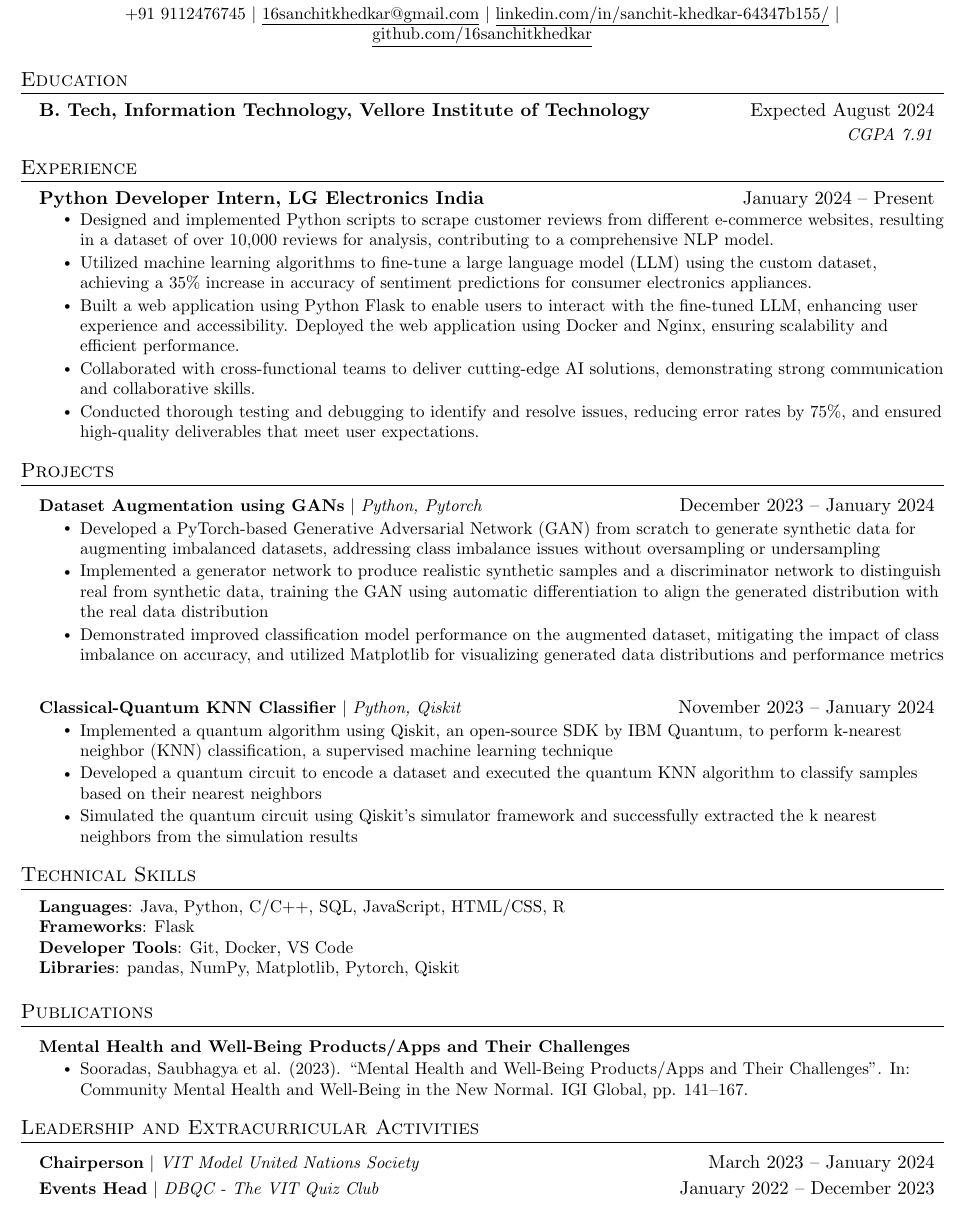
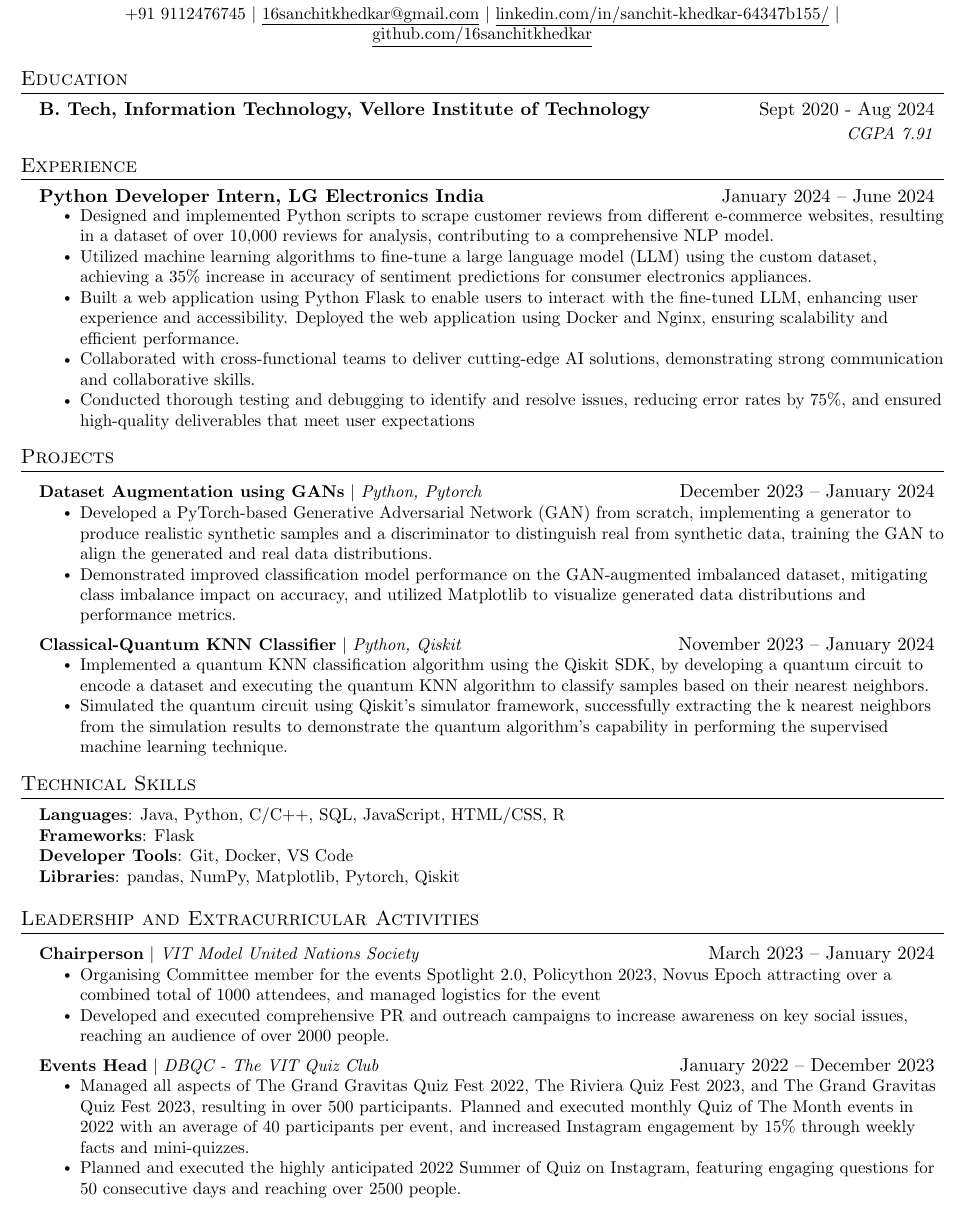
Before and after one commit to 16sanchitkhedkar/resume, a LaTeX CV (Sanchit_Khedkar_Resume.tex): part of the page, cut so that both start at the same text. Compiled offline with pdfLaTeX.

Commit message:
Update Sanchit_Khedkar_Resume.tex

```diff
--- a/Sanchit_Khedkar_Resume.tex
+++ b/Sanchit_Khedkar_Resume.tex
@@ -123,7 +123,7 @@
 \section{Education}
   \resumeSubHeadingListStart
     \resumeSubheading
-      {B. Tech, Information Technology, Vellore Institute of Technology}{Expected August 2024}
+      {B. Tech, Information Technology, Vellore Institute of Technology}{Sept 2020 - Aug 2024}
       {}{CGPA 7.91}
     % \resumeSubheading
       % {Blinn College}{Bryan, TX}
@@ -136,15 +136,15 @@
   \resumeSubHeadingListStart
 
     \resumeSubheading
-      {Python Developer Intern, LG Electronics India}{January 2024 -- Present}
+      {Python Developer Intern, LG Electronics India}{January 2024 -- June 2024}
       {}{}
       \vspace{-0.70cm}
       \resumeItemListStart
-    \resumeItem{Designed and implemented Python scripts to scrape customer reviews from different e-commerce websites, resulting in a dataset of over 10,000 reviews for analysis, contributing to a comprehensive NLP model.}
+    \resumeItem {Designed and implemented Python scripts to scrape customer reviews from different e-commerce websites, resulting in a dataset of over 10,000 reviews for analysis, contributing to a comprehensive NLP model.}
     \resumeItem{Utilized machine learning algorithms to fine-tune a large language model (LLM) using the custom dataset, achieving a 35\% increase in accuracy of sentiment predictions for consumer electronics appliances.}
-    \resumeItem{Built a web application using Python Flask to enable users to interact with the fine-tuned LLM, enhancing user experience and accessibility. Deployed the web application using Docker and Nginx, ensuring scalability and efficient performance.}
-    \resumeItem{Collaborated with cross-functional teams to deliver cutting-edge AI solutions, demonstrating strong communication and collaborative skills.}
-    \resumeItem{Conducted thorough testing and debugging to identify and resolve issues, reducing error rates by 75\%, and ensured high-quality deliverables that meet user expectations.}
+\resumeItem{Built a web application using Python Flask to enable users to interact with the fine-tuned LLM, enhancing user experience and accessibility. Deployed the web application using Docker and Nginx, ensuring scalability and efficient performance.}
+\resumeItem{Collaborated with cross-functional teams to deliver cutting-edge AI solutions, demonstrating strong communication and collaborative skills.}
+\resumeItem{Conducted thorough testing and debugging to identify and resolve issues, reducing error rates by 75\%, and ensured high-quality deliverables that meet user expectations}
       \resumeItemListEnd
 
 % -----------Multiple Positions Heading-----------
@@ -187,16 +187,14 @@
       \resumeProjectHeading
            {\textbf{\href{https://github.com/16sanchitkhedkar/Dataset-Augmentation-with-GANs}{Dataset Augmentation using GANs}} $|$ \emph{Python, Pytorch}}{December 2023 -- January 2024}
           \resumeItemListStart
-          \resumeItem{Developed a PyTorch-based Generative Adversarial Network (GAN) from scratch to generate synthetic data for augmenting imbalanced datasets, addressing class imbalance issues without oversampling or undersampling}
-    \resumeItem{Implemented a generator network to produce realistic synthetic samples and a discriminator network to distinguish real from synthetic data, training the GAN using automatic differentiation to align the generated distribution with the real data distribution}
-    \resumeItem{Demonstrated improved classification model performance on the augmented dataset, mitigating the impact of class imbalance on accuracy, and utilized Matplotlib for visualizing generated data distributions and performance metrics}
+          \resumeItem{Developed a PyTorch-based Generative Adversarial Network (GAN) from scratch, implementing a generator to produce realistic synthetic samples and a discriminator to distinguish real from synthetic data, training the GAN to align the generated and real data distributions.}
+        \resumeItem{Demonstrated improved classification model performance on the GAN-augmented imbalanced dataset, mitigating class imbalance impact on accuracy, and utilized Matplotlib to visualize generated data distributions and performance metrics.}
           \resumeItemListEnd
       \resumeProjectHeading
           {\textbf{\href{https://github.com/16sanchitkhedkar/Classical-Quantum-KNN}{Classical-Quantum KNN Classifier}} $|$ \emph{Python, Qiskit}}{November 2023 -- January 2024}
           \resumeItemListStart
-            \resumeItem{Implemented a quantum algorithm using Qiskit, an open-source SDK by IBM Quantum, to perform k-nearest neighbor (KNN) classification, a supervised machine learning technique}
-            \resumeItem{Developed a quantum circuit to encode a dataset and executed the quantum KNN algorithm to classify samples based on their nearest neighbors}
-            \resumeItem{Simulated the quantum circuit using Qiskit's simulator framework and successfully extracted the k nearest neighbors from the simulation results}
+            \resumeItem{Implemented a quantum KNN classification algorithm using the Qiskit SDK, by developing a quantum circuit to encode a dataset and executing the quantum KNN algorithm to classify samples based on their nearest neighbors.}
+            \resumeItem{Simulated the quantum circuit using Qiskit's simulator framework, successfully extracting the k nearest neighbors from the simulation results to demonstrate the quantum algorithm's capability in performing the supervised machine learning technique.}
           \resumeItemListEnd
     \resumeSubHeadingListEnd
 
@@ -219,37 +217,39 @@
     }}
  \end{itemize}
 
-%-----------Publications-----------
-\section{Publications}
-\resumeSubHeadingListStart
-      \resumeProjectHeading
-           {\textbf{\href{https://www.igi-global.com/chapter/mental-health-and-well-being-productsapps-and-their-challenges/322639}{Mental Health and Well-Being Products/Apps and Their Challenges}}}{}
-          \resumeItemListStart
-          \resumeItem{Sooradas, Saubhagya et al. (2023). “Mental Health and Well-Being Products/Apps and Their Challenges”. In:
-Community Mental Health and Well-Being in the New Normal. IGI Global, pp. 141–167.}
-          \resumeItemListEnd
-          % \resumeProjectHeading
-           % {\textbf{\href{https://link.springer.com/book/9789819729371}{Machine Learning for Intelligent Healthcare Across Decentralized Patient Databases using Federated Learning}}}{}
-          % \resumeItemListStart
-          % \resumeItem{Sooradas, Saubhagya et al. (2023). “Mental Health and Well-Being Products/Apps and Their Challenges”. In: Community Mental Health and Well-Being in the New Normal. IGI Global, pp. 141–167.}
-          % \resumeItemListEnd
-    \resumeSubHeadingListEnd
+% %-----------Publications-----------
+% \section{Publications}
+% \resumeSubHeadingListStart
+%       \resumeProjectHeading
+%            {\textbf{\href{https://www.igi-global.com/chapter/mental-health-and-well-being-productsapps-and-their-challenges/322639}{Mental Health and Well-Being Products/Apps and Their Challenges}}}{}
+%           \resumeItemListStart
+%           \resumeItem{Sooradas, Saubhagya et al. (2023). “Mental Health and Well-Being Products/Apps and Their Challenges”. In:
+% Community Mental Health and Well-Being in the New Normal. IGI Global, pp. 141–167.}
+%           \resumeItemListEnd
+%           % \resumeProjectHeading
+%            % {\textbf{\href{https://link.springer.com/book/9789819729371}{Machine Learning for Intelligent Healthcare Across Decentralized Patient Databases using Federated Learning}}}{}
+%           % \resumeItemListStart
+%           % \resumeItem{Sooradas, Saubhagya et al. (2023). “Mental Health and Well-Being Products/Apps and Their Challenges”. In: Community Mental Health and Well-Being in the New Normal. IGI Global, pp. 141–167.}
+%           % \resumeItemListEnd
+%     \resumeSubHeadingListEnd
 
-%-------------------------------------------
+% %-------------------------------------------
 
 %-----------Extracurricular Activities-----------
 \section{Leadership and Extracurricular Activities}
 \resumeSubHeadingListStart
       \resumeProjectHeading
            {\textbf{Chairperson} $|$ \emph{VIT Model United Nations Society}}{March 2023 -- January 2024}
-          % \resumeItemListStart
-          % \resumeItem{Developed a Generative Adversarial Network to augment a dataset to avoid undersampling and oversampling.}
-          % \resumeItemListEnd
+           \resumeItemListStart
+                \resumeItem{Organising Committee member for the events Spotlight 2.0, Policython 2023, Novus Epoch attracting over a combined total of 1000 attendees, and managed logistics for the event}
+                \resumeItem{Developed and executed comprehensive PR and outreach campaigns to increase awareness on key social issues, reaching an audience of over 2000 people.}
+            \resumeItemListEnd
       \resumeProjectHeading
           {\textbf{Events Head} $|$ \emph{DBQC - The VIT Quiz Club}}{January 2022 -- December 2023}
-          % \resumeItemListStart
-          %   \resumeItem{Created a KNN Classifier using Quantum Circuits with the IBM Qiskit Framework and encoded Classical Data to Quantum data for simulation on aforementioned circuit and extracted k-Nearest Neighbours.}
-          % \resumeItemListEnd
+          \resumeItemListStart
+                \resumeItem{Managed all aspects of The Grand Gravitas Quiz Fest 2022, The Riviera Quiz Fest 2023, and The Grand Gravitas Quiz Fest 2023, resulting in over 500 participants. Planned and executed monthly Quiz of The Month events in 2022 with an average of 40 participants per event, and increased Instagram engagement by 15\% through weekly facts and mini-quizzes.}
+                \resumeItem{Planned and executed the highly anticipated 2022 Summer of Quiz on Instagram, featuring engaging questions for 50 consecutive days and reaching over 2500 people.}
+            \resumeItemListEnd
     \resumeSubHeadingListEnd
 
 \end{document}
```
